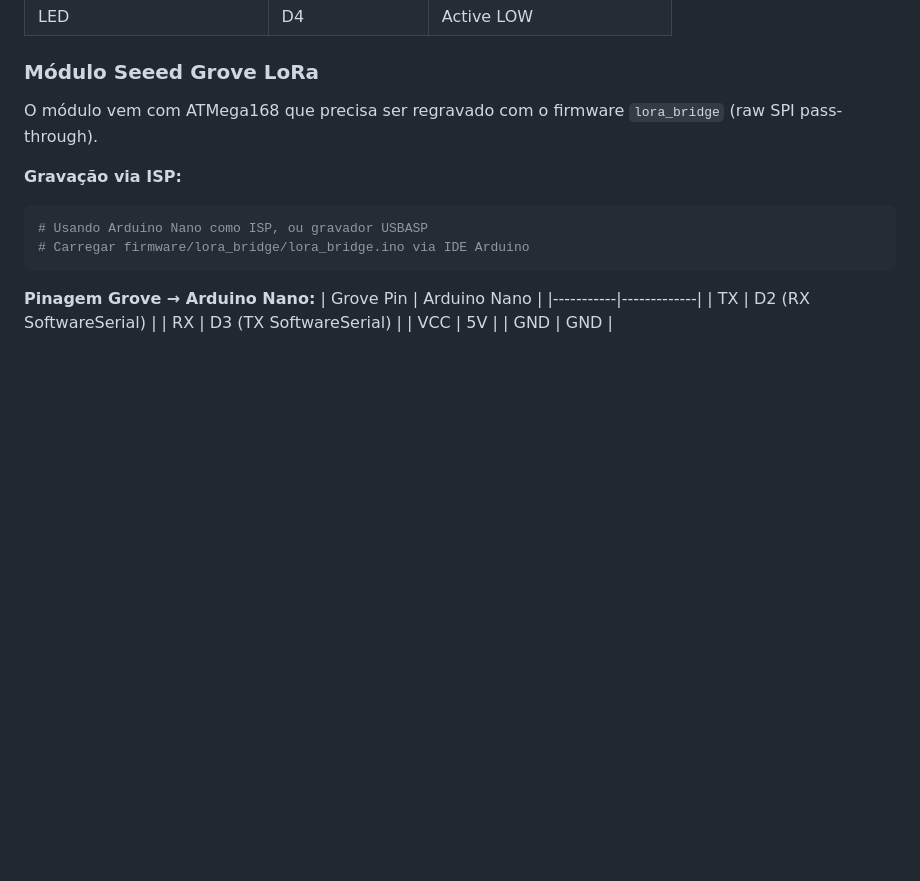
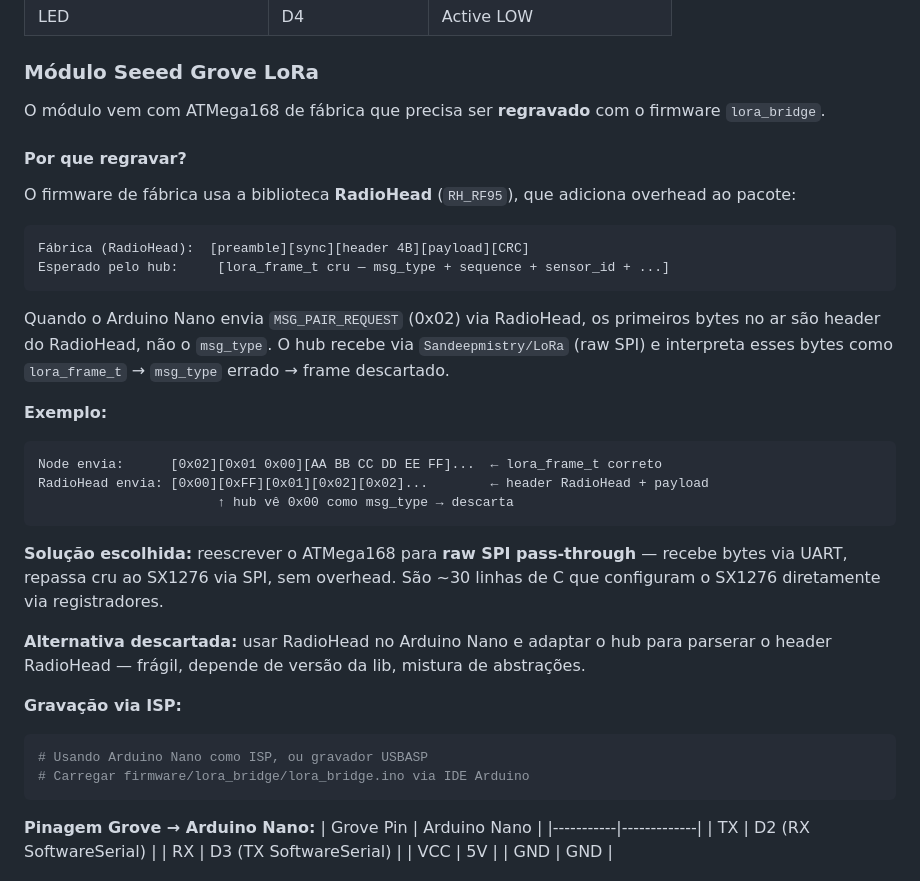
Before and after one commit to amarildolacerda/homeware, a Markdown page: nodes/onoff-lora-avr/README.md, the part around the change. Rendered like a GitHub page; blank space fills up the shorter version.

Commit message:
docs(onoff-lora-avr): add justification for ATMega168 reflash in README

````diff
--- a/nodes/onoff-lora-avr/README.md
+++ b/nodes/onoff-lora-avr/README.md
@@ -16,7 +16,29 @@ Comunica com o hub existente via LoRa usando o protocolo `lora_frame_t` (mesmo f
 
 ### Módulo Seeed Grove LoRa
 
-O módulo vem com ATMega168 que precisa ser regravado com o firmware `lora_bridge` (raw SPI pass-through).
+O módulo vem com ATMega168 de fábrica que precisa ser **regravado** com o firmware `lora_bridge`.
+
+#### Por que regravar?
+
+O firmware de fábrica usa a biblioteca **RadioHead** (`RH_RF95`), que adiciona overhead ao pacote:
+
+```
+Fábrica (RadioHead):  [preamble][sync][header 4B][payload][CRC]
+Esperado pelo hub:     [lora_frame_t cru — msg_type + sequence + sensor_id + ...]
+```
+
+Quando o Arduino Nano envia `MSG_PAIR_REQUEST` (0x02) via RadioHead, os primeiros bytes no ar são header do RadioHead, não o `msg_type`. O hub recebe via `Sandeepmistry/LoRa` (raw SPI) e interpreta esses bytes como `lora_frame_t` → `msg_type` errado → frame descartado.
+
+**Exemplo:**
+```
+Node envia:      [0x02][0x01 0x00][AA BB CC DD EE FF]...  ← lora_frame_t correto
+RadioHead envia: [0x00][0xFF][0x01][0x02][0x02]...        ← header RadioHead + payload
+                       ↑ hub vê 0x00 como msg_type → descarta
+```
+
+**Solução escolhida:** reescrever o ATMega168 para **raw SPI pass-through** — recebe bytes via UART, repassa cru ao SX1276 via SPI, sem overhead. São ~30 linhas de C que configuram o SX1276 diretamente via registradores.
+
+**Alternativa descartada:** usar RadioHead no Arduino Nano e adaptar o hub para parserar o header RadioHead — frágil, depende de versão da lib, mistura de abstrações.
 
 **Gravação via ISP:**
 ```bash
````
